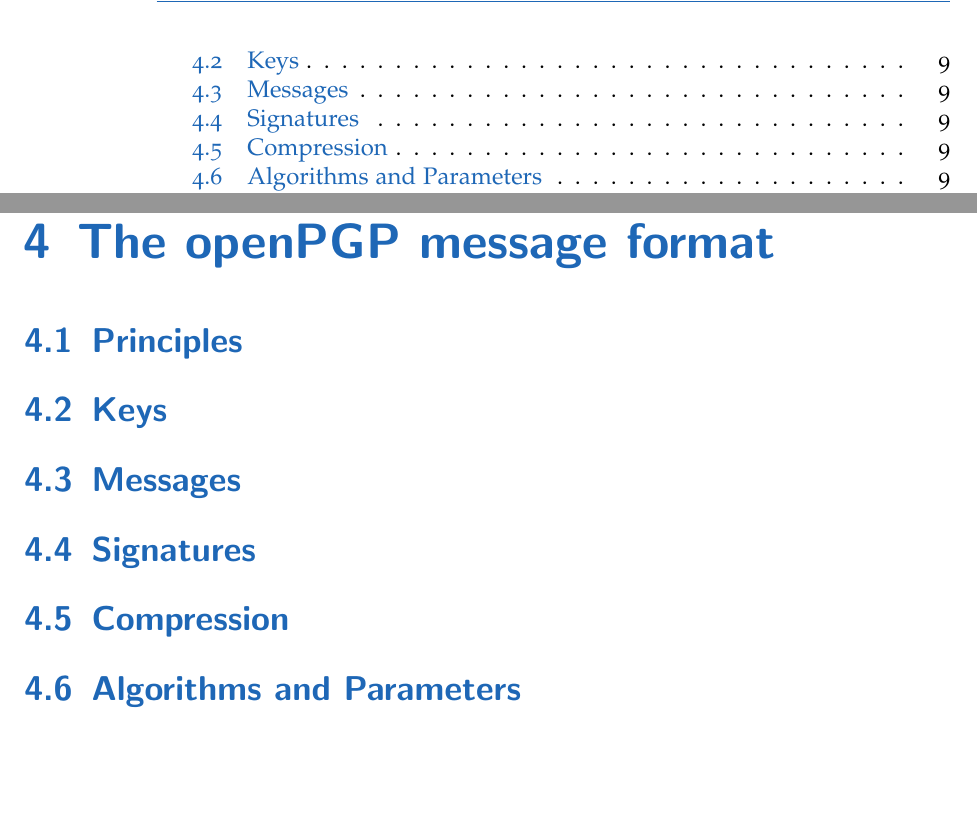
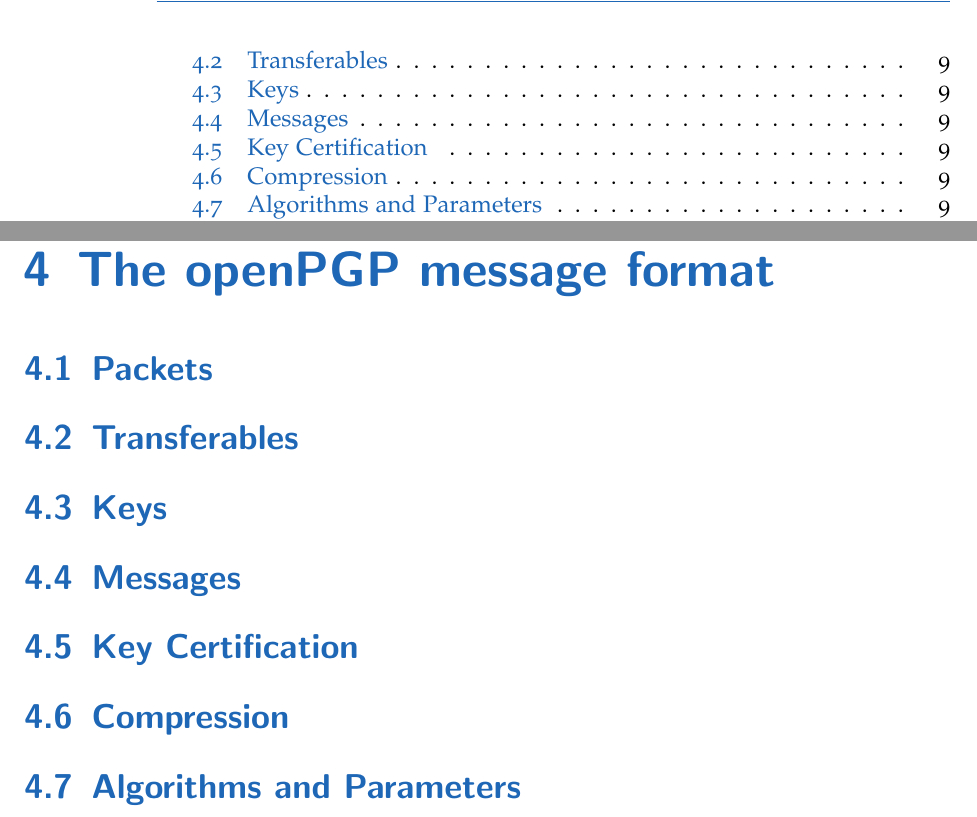
Before and after one commit to stefan2904/bakk-thesis, a LaTeX thesis (main.tex, which reads 4-theOpenPGPmessageFormat.tex): two parts of pages 6 and 17 of 30, joined at a grey line, cut at the place of the change, the shorter picture padded with empty space. Compiled offline with pdfLaTeX; an older LaTeX class or package is replaced by its successor.

Commit message:
section labels in section 3 and 4

```diff
--- a/4-theOpenPGPmessageFormat.tex
+++ b/4-theOpenPGPmessageFormat.tex
@@ -17,17 +17,19 @@
 
 % interesting things: transferables (key, encrypted message+signature)
 
-\section{Principles}
+\section{Packets}
 
-%\section{Data primitives}
+\section{Transferables}
 
 \section{Keys}
 
 \section{Messages}
 
+% encryption and signing
+
 % \subsection{Multipart}
 
-\section{Signatures}
+\section{Key Certification}
 
 \section{Compression}
 
```
Also changed, not shown: 3-openPGP.tex (+1 -1 lines), 4-theOpenPGPmessageFormat.tex (2 more changed lines).
